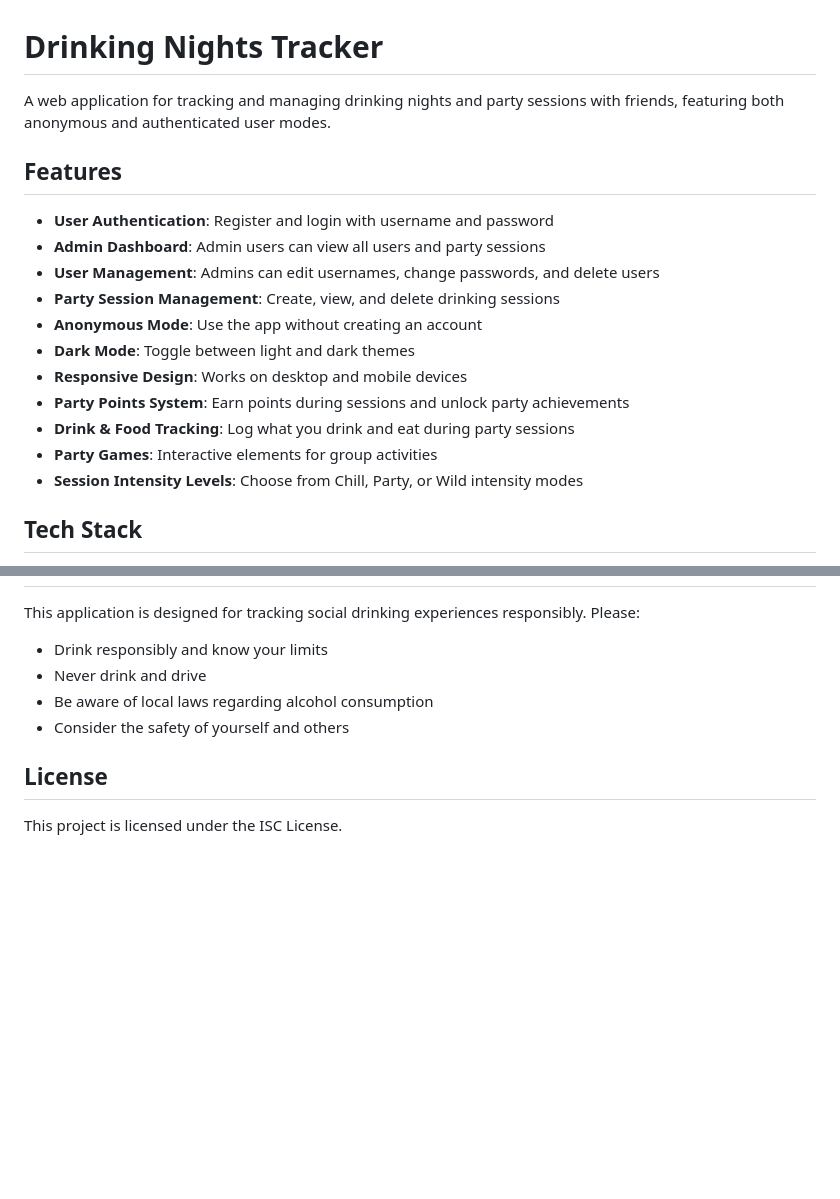
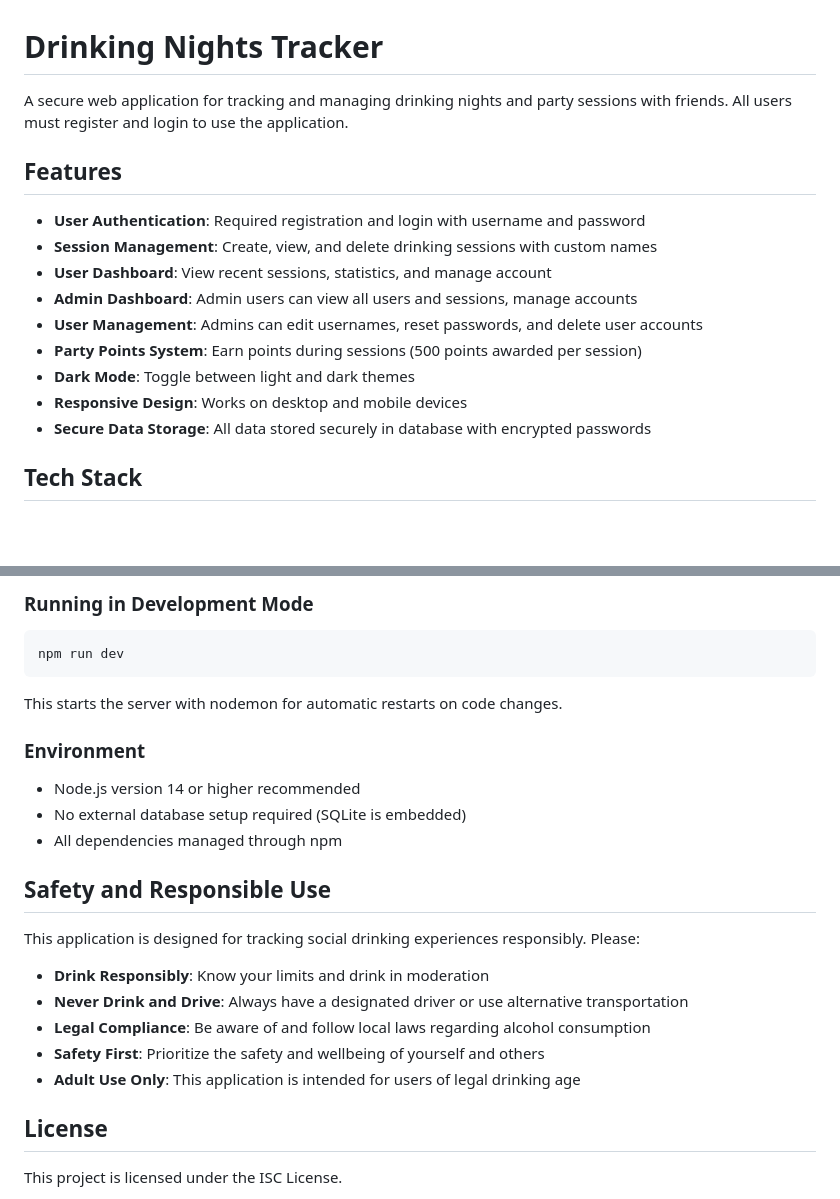
Before and after one commit to 0Inexis0/Drinking-Night-Site, a Markdown page: README.md, 2 parts joined by grey strips. Drawn GitHub-style; blank space fills up the shorter version.

````diff
--- a/README.md
+++ b/README.md
@@ -1,20 +1,18 @@
 # Drinking Nights Tracker
 
-A web application for tracking and managing drinking nights and party sessions with friends, featuring both anonymous and authenticated user modes.
+A secure web application for tracking and managing drinking nights and party sessions with friends. All users must register and login to use the application.
 
 ## Features
 
-- **User Authentication**: Register and login with username and password
-- **Admin Dashboard**: Admin users can view all users and party sessions
-- **User Management**: Admins can edit usernames, change passwords, and delete users
-- **Party Session Management**: Create, view, and delete drinking sessions
-- **Anonymous Mode**: Use the app without creating an account
+- **User Authentication**: Required registration and login with username and password
+- **Session Management**: Create, view, and delete drinking sessions with custom names
+- **User Dashboard**: View recent sessions, statistics, and manage account
+- **Admin Dashboard**: Admin users can view all users and sessions, manage accounts
+- **User Management**: Admins can edit usernames, reset passwords, and delete user accounts
+- **Party Points System**: Earn points during sessions (500 points awarded per session)
 - **Dark Mode**: Toggle between light and dark themes
 - **Responsive Design**: Works on desktop and mobile devices
-- **Party Points System**: Earn points during sessions and unlock party achievements
-- **Drink & Food Tracking**: Log what you drink and eat during party sessions
-- **Party Games**: Interactive elements for group activities
-- **Session Intensity Levels**: Choose from Chill, Party, or Wild intensity modes
+- **Secure Data Storage**: All data stored securely in database with encrypted passwords
 
 ## Tech Stack
 
@@ -142,9 +187,24 @@ Points can be spent in the Party Shop for virtual items and achievements.
+### Running in Development Mode
+```bash
+npm run dev
+```
+
+This starts the server with nodemon for automatic restarts on code changes.
+
+### Environment
+- Node.js version 14 or higher recommended
+- No external database setup required (SQLite is embedded)
+- All dependencies managed through npm
+
+## Safety and Responsible Use
 
 This application is designed for tracking social drinking experiences responsibly. Please:
-- Drink responsibly and know your limits
-- Never drink and drive
-- Be aware of local laws regarding alcohol consumption
-- Consider the safety of yourself and others
+
+- **Drink Responsibly**: Know your limits and drink in moderation
+- **Never Drink and Drive**: Always have a designated driver or use alternative transportation
+- **Legal Compliance**: Be aware of and follow local laws regarding alcohol consumption
+- **Safety First**: Prioritize the safety and wellbeing of yourself and others
+- **Adult Use Only**: This application is intended for users of legal drinking age
 
 ## License
 
````
Also changed, not shown: other parts of README.md (+103 -56 lines).
